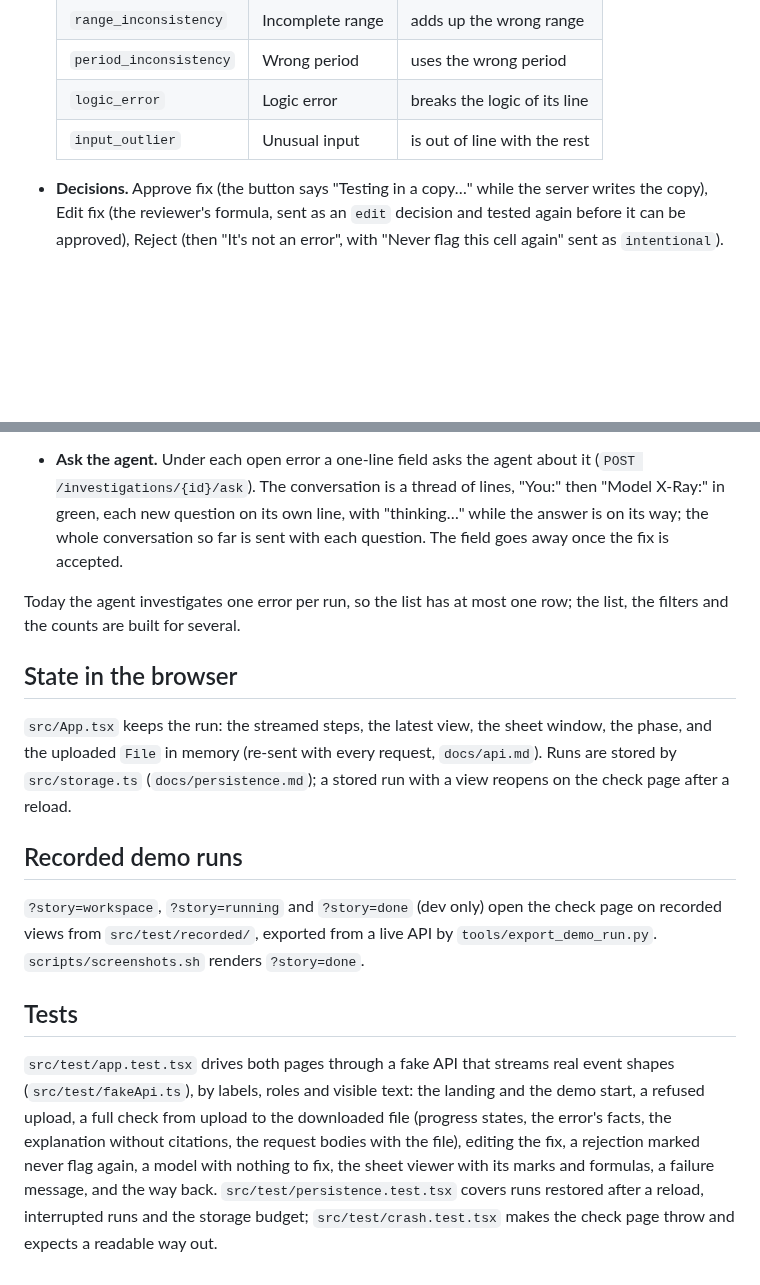
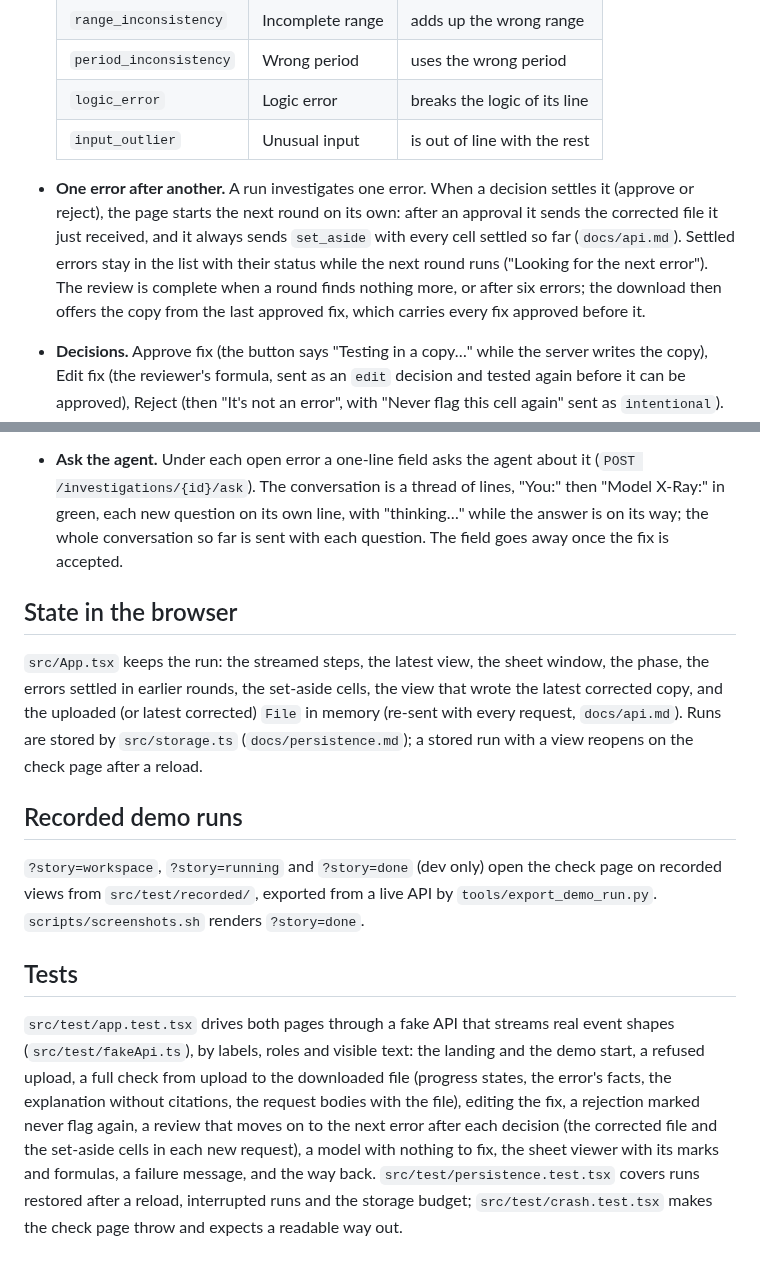
Before and after one commit to ol1ak5/model-x-ray, a Markdown page: docs/frontend.md, 2 parts joined by grey strips. Rendered like a GitHub page; blank space fills up the shorter version.

Commit message:
docs: set_aside and the review that moves from one error to the next

```diff
--- a/docs/frontend.md
+++ b/docs/frontend.md
@@ -46,17 +46,16 @@ Try the demo starts a live check of `PPA_Model_Europe` (the PPA evaluation model
   | `period_inconsistency` | Wrong period | uses the wrong period |
   | `logic_error` | Logic error | breaks the logic of its line |
   | `input_outlier` | Unusual input | is out of line with the rest |
+- **One error after another.** A run investigates one error. When a decision settles it (approve or reject), the page starts the next round on its own: after an approval it sends the corrected file it just received, and it always sends `set_aside` with every cell settled so far (`docs/api.md`). Settled errors stay in the list with their status while the next round runs ("Looking for the next error"). The review is complete when a round finds nothing more, or after six errors; the download then offers the copy from the last approved fix, which carries every fix approved before it.
 - **Decisions.** Approve fix (the button says "Testing in a copy…" while the server writes the copy), Edit fix (the reviewer's formula, sent as an `edit` decision and tested again before it can be approved), Reject (then "It's not an error", with "Never flag this cell again" sent as `intentional`). Once every error is settled the page offers the corrected workbook from the view's `corrected_file`.
 - **Sheets.** "Sheets in this file" and "Open in the sheet" open the real workbook (`POST /workbook`) in a dialog that looks like Excel: values as Excel shows them in General format, the formula of the selected cell in the formula bar, arrow keys to move, tabs to switch sheets. Opened from an error, the error cell is red and every cell whose value the tested fix changes is blue, with a line saying the marks exist only on screen.
 - **Stopped states.** A failed request is one red line under the header; a check cut short by a reload says Interrupted and offers Run again. `components/Boundary.tsx` catches a render error on the check page so the worst case is a sentence and a way back, never a white page.
 
 - **Ask the agent.** Under each open error a one-line field asks the agent about it (`POST /investigations/{id}/ask`). The conversation is a thread of lines, "You:" then "Model X-Ray:" in green, each new question on its own line, with "thinking…" while the answer is on its way; the whole conversation so far is sent with each question. The field goes away once the fix is accepted.
 
-Today the agent investigates one error per run, so the list has at most one row; the list, the filters and the counts are built for several.
-
 ## State in the browser
 
-`src/App.tsx` keeps the run: the streamed steps, the latest view, the sheet window, the phase, and the uploaded `File` in memory (re-sent with every request, `docs/api.md`). Runs are stored by `src/storage.ts` (`docs/persistence.md`); a stored run with a view reopens on the check page after a reload.
+`src/App.tsx` keeps the run: the streamed steps, the latest view, the sheet window, the phase, the errors settled in earlier rounds, the set-aside cells, the view that wrote the latest corrected copy, and the uploaded (or latest corrected) `File` in memory (re-sent with every request, `docs/api.md`). Runs are stored by `src/storage.ts` (`docs/persistence.md`); a stored run with a view reopens on the check page after a reload.
 
 ## Recorded demo runs
 
@@ -64,4 +63,4 @@ Today the agent investigates one error per run, so the list has at most one row;
 
 ## Tests
 
-`src/test/app.test.tsx` drives both pages through a fake API that streams real event shapes (`src/test/fakeApi.ts`), by labels, roles and visible text: the landing and the demo start, a refused upload, a full check from upload to the downloaded file (progress states, the error's facts, the explanation without citations, the request bodies with the file), editing the fix, a rejection marked never flag again, a model with nothing to fix, the sheet viewer with its marks and formulas, a failure message, and the way back. `src/test/persistence.test.tsx` covers runs restored after a reload, interrupted runs and the storage budget; `src/test/crash.test.tsx` makes the check page throw and expects a readable way out.
+`src/test/app.test.tsx` drives both pages through a fake API that streams real event shapes (`src/test/fakeApi.ts`), by labels, roles and visible text: the landing and the demo start, a refused upload, a full check from upload to the downloaded file (progress states, the error's facts, the explanation without citations, the request bodies with the file), editing the fix, a rejection marked never flag again, a review that moves on to the next error after each decision (the corrected file and the set-aside cells in each new request), a model with nothing to fix, the sheet viewer with its marks and formulas, a failure message, and the way back. `src/test/persistence.test.tsx` covers runs restored after a reload, interrupted runs and the storage budget; `src/test/crash.test.tsx` makes the check page throw and expects a readable way out.
```
Also changed, not shown: docs/agent-architecture.md (+1 -0 lines), docs/api.md (+1 -1 lines).
